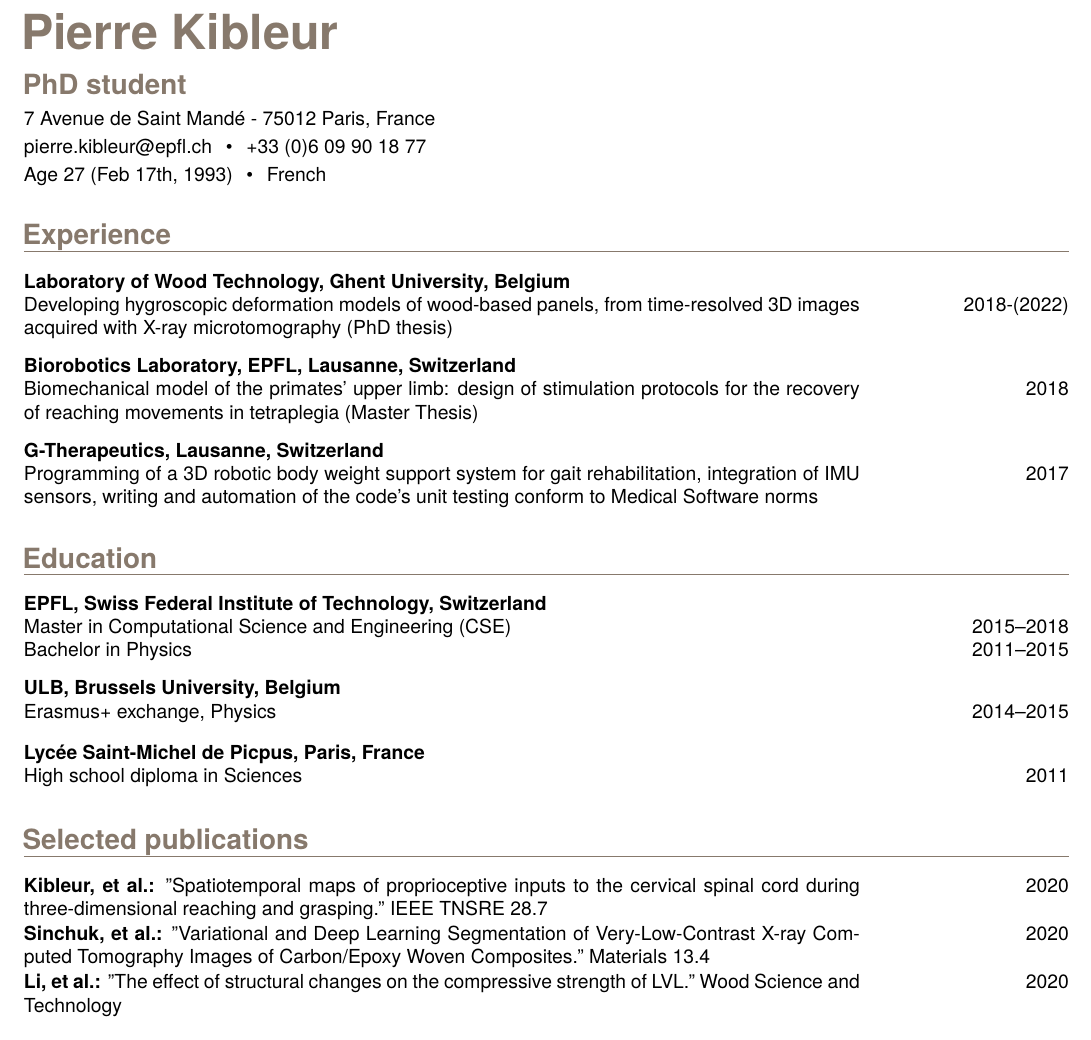
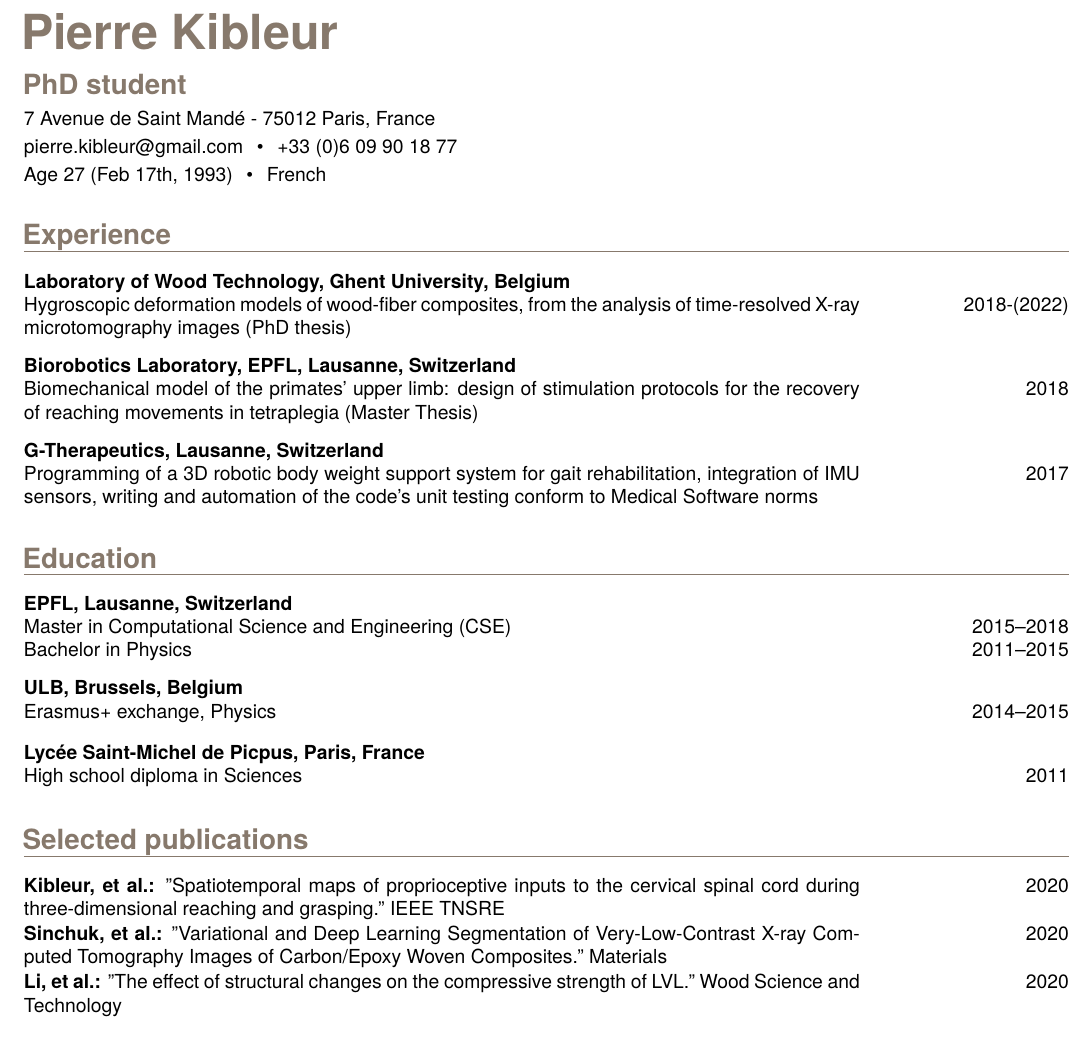
Before and after one commit to pcmkible/CV, a LaTeX CV (CV_Pierre_Kibleur.tex): part of the page, cut so that both start at the same text. Compiled offline with pdfLaTeX.

Commit message:
small fixes

```diff
--- a/CV_Pierre_Kibleur.tex
+++ b/CV_Pierre_Kibleur.tex
@@ -6,7 +6,7 @@
 \SetTitle{PhD student}
 \SetAddress{7 Avenue de Saint Mand\'e - 75012 Paris, France}
 \SetPhone{+33 (0)6 09 90 18 77}
-\SetEmail{pierre.kibleur@epfl.ch}
+\SetEmail{pierre.kibleur@gmail.com}
 \SetNationality{French}
 \SetExtra{Age 27 (Feb 17th, 1993)}
 
@@ -14,7 +14,7 @@
     \header
     \section{Experience}
    		\CVentry[Laboratory of Wood Technology, Ghent University, Belgium]
-		    {Developing hygroscopic deformation models of wood-based panels, from time-resolved 3D images acquired with X-ray microtomography (PhD thesis)}
+		    {Hygroscopic deformation models of wood-fiber composites, from the analysis of time-resolved X-ray microtomography images (PhD thesis)}
 		    {2018-(2022)}{}{}
 
         \CVentry[Biorobotics Laboratory, EPFL, Lausanne, Switzerland]
@@ -28,11 +28,11 @@
             {2017}{}{}
 
     \section{Education}
-		\CVentry[EPFL, Swiss Federal Institute of Technology, Switzerland]
+		\CVentry[EPFL, Lausanne, Switzerland]
 		{Master in Computational Science and Engineering (CSE)}{2015--2018}
 		{Bachelor in Physics}{2011--2015}
 
-		\CVentry[ULB, Brussels University, Belgium]
+		\CVentry[ULB, Brussels, Belgium]
 		{Erasmus+ exchange, Physics}{2014--2015}{}{}
 
 		\CVentry[Lyc\'ee Saint-Michel de Picpus, Paris, France]
@@ -40,7 +40,7 @@
 
     \section{Selected publications}
 		\OneLiner[Kibleur, et al.] {"Spatiotemporal maps of proprioceptive inputs to the cervical spinal cord during three-dimensional
-		reaching and grasping." IEEE TNSRE 28.7}{2020}
-		\OneLiner[Sinchuk, et al.] {"Variational and Deep Learning Segmentation of Very-Low-Contrast X-ray Computed Tomography Images of Carbon/Epoxy Woven Composites." Materials 13.4}{2020}
+		reaching and grasping." IEEE TNSRE}{2020}
+		\OneLiner[Sinchuk, et al.] {"Variational and Deep Learning Segmentation of Very-Low-Contrast X-ray Computed Tomography Images of Carbon/Epoxy Woven Composites." Materials}{2020}
 		\OneLiner[Li, et al.] {"The effect of structural changes on the compressive strength of LVL." Wood Science and Technology }{2020}
     \section{Technical skills}
```
Also changed, not shown: CV_Pierre_Kibleur.pdf, CV_Pierre_Kibleur.tex (4 more changed lines).
